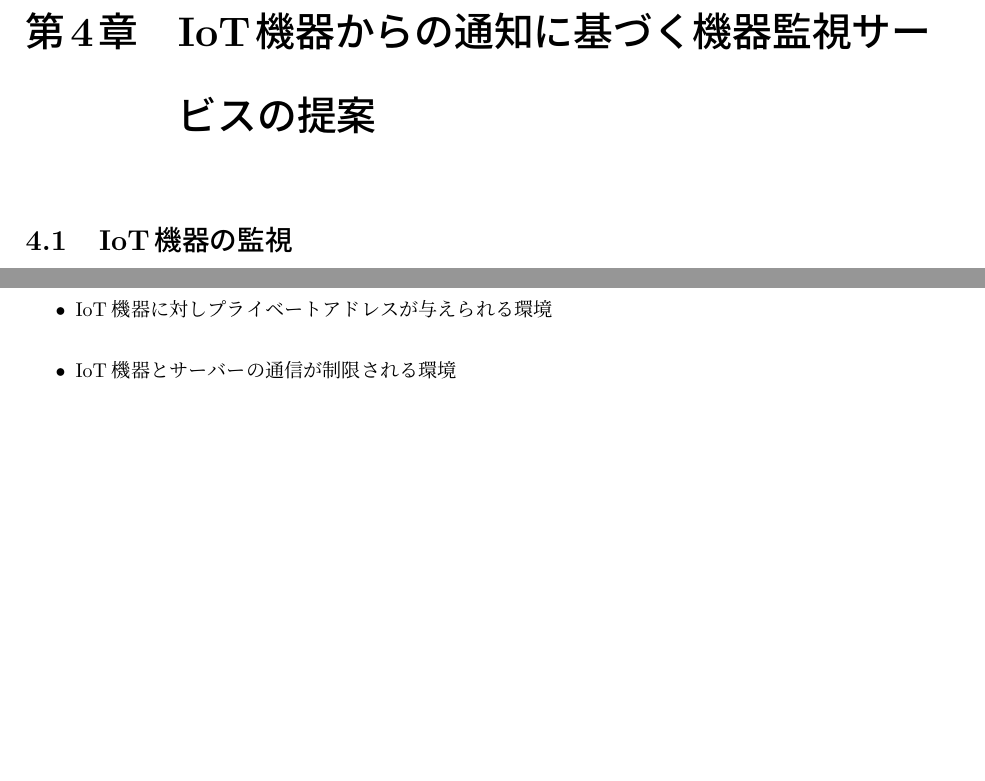
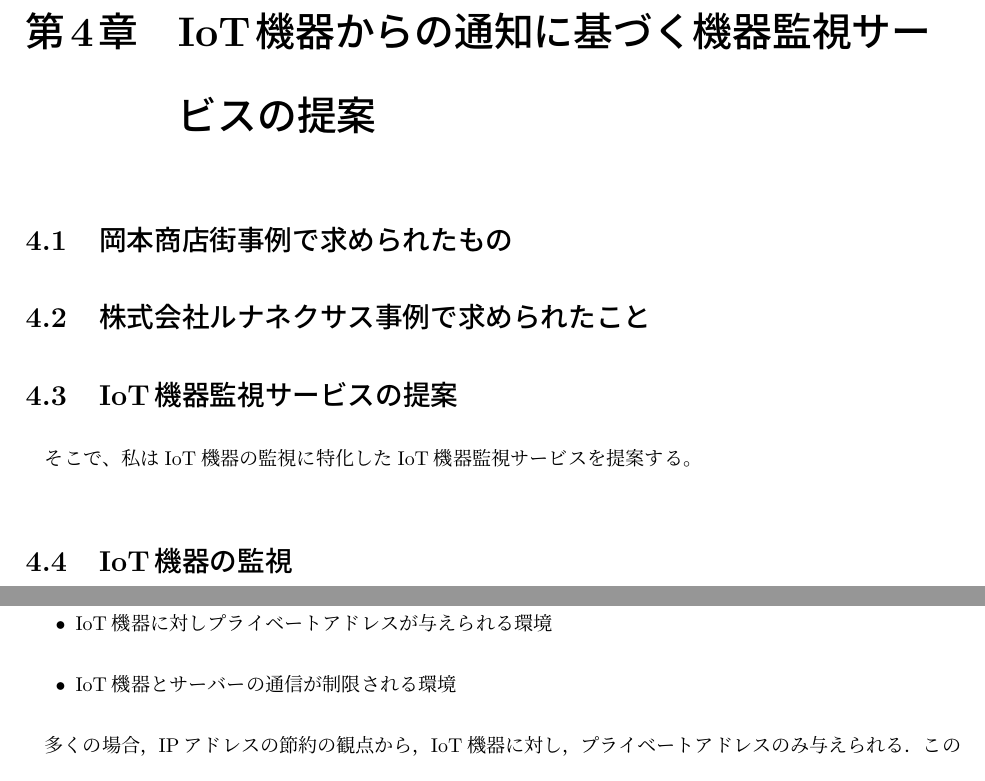
Before and after one commit to miyasakakoki/MasterThesis, a LaTeX thesis (thesis.tex, which reads proposal.tex): two parts of pages 22 and 23 of 46 before the commit and two parts of pages 23 and 25 of 47 after it, joined at a grey line, cut so that both start at the same text, the shorter picture padded with empty space. Compiled offline with pLaTeX and dvipdfmx; a LaTeX package or settings file that is missing is left out.

```diff
--- a/proposal.tex
+++ b/proposal.tex
@@ -1,3 +1,22 @@
+%4章提案
+\begin{comment}
+　そこで、新規に機器監視サービスを開発することにしました。
+　今までの実践の中から要件を洗い出し、次のような物が必要となっていることがわかりました。
+　この、要件から、機能を洗い出してみました
+\end{comment}
+
+\section{岡本商店街事例で求められたもの}
+
+\section{株式会社ルナネクサス事例で求められたこと}
+
+\section{IoT機器監視サービスの提案}
+そこで、私はIoT機器の監視に特化したIoT機器監視サービスを提案する。
+
+
+
+
+
+
 \section{IoT機器の監視}%3.1
 %（ここにおける監視とはどういったものなのか，どのような状態を監視しなければならないのか，また，監視において何をしなければならないのか，何が起きたらどう対処しなければならないのか，何故そうしなければならないのか）
 
```
Also changed, not shown: survay.tex (+3 -3 lines).
